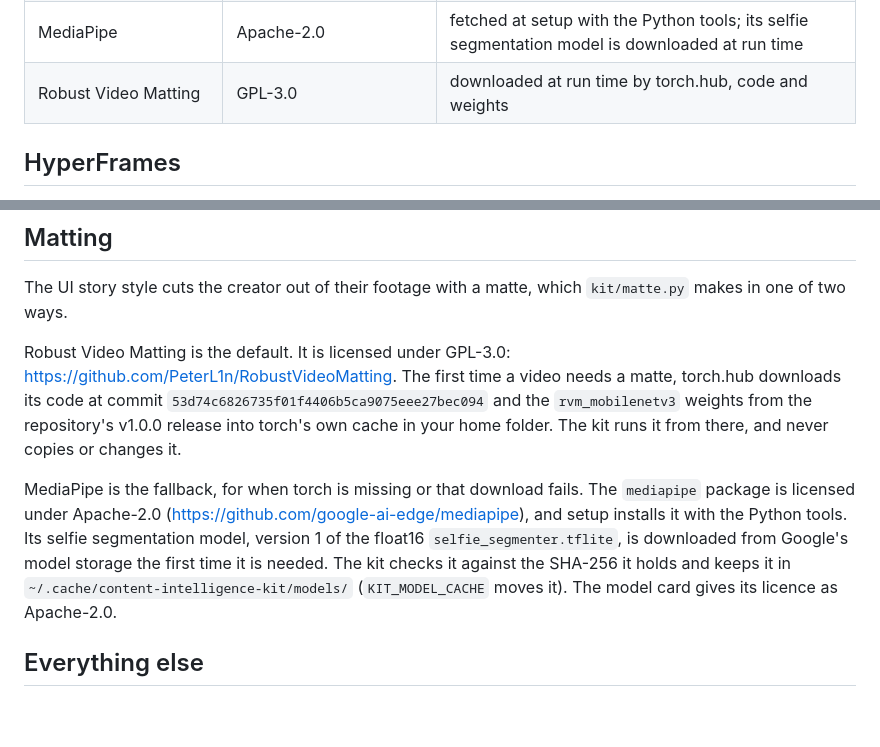
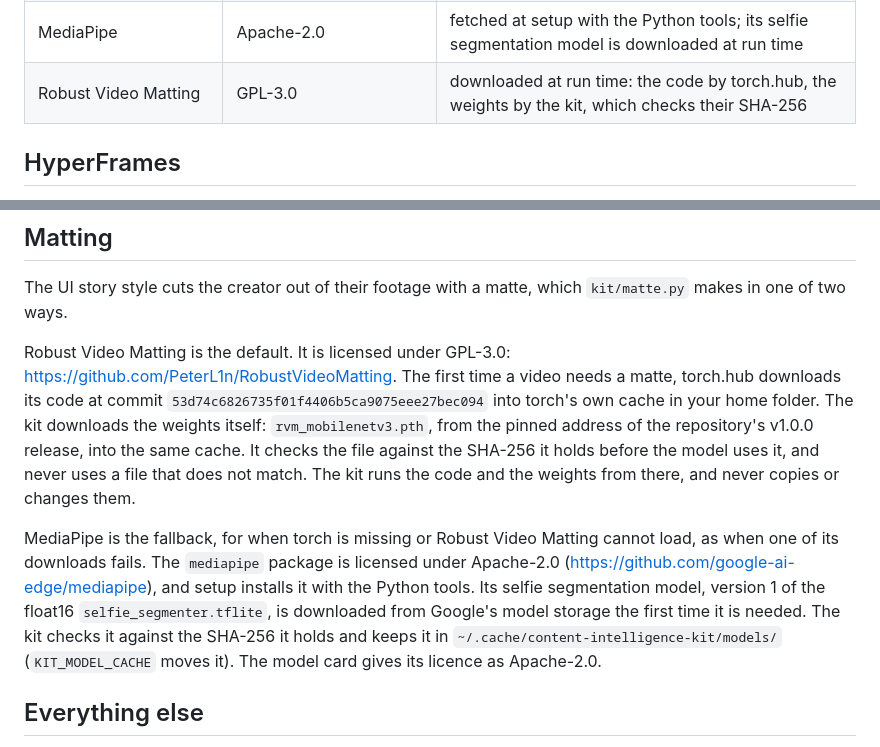
Before and after one commit to Richardeve1997/content-intelligence-kit, a Markdown page: THIRD_PARTY.md, 2 parts joined by grey strips. Drawn GitHub-style; blank space fills up the shorter version.

Commit message:
docs: the notes say the kit downloads the matting weights itself and checks their SHA-256
Co-Authored-By: Claude Opus 5.5 <noreply@anthropic.com>

```diff
--- a/THIRD_PARTY.md
+++ b/THIRD_PARTY.md
@@ -15,7 +15,7 @@ Each piece reaches your Mac in one of three ways. Bundled means its files are in
 | faster-whisper | MIT | fetched at setup with the Python tools; its speech model is downloaded at run time |
 | WhisperX | BSD-2-Clause | fetched at setup with the Python tools; its alignment models are downloaded at run time |
 | MediaPipe | Apache-2.0 | fetched at setup with the Python tools; its selfie segmentation model is downloaded at run time |
-| Robust Video Matting | GPL-3.0 | downloaded at run time by torch.hub, code and weights |
+| Robust Video Matting | GPL-3.0 | downloaded at run time: the code by torch.hub, the weights by the kit, which checks their SHA-256 |
 
 ## HyperFrames
 
@@ -86,9 +86,9 @@ When an alignment model cannot be had, the kit uses the speech model's own word
 
 The UI story style cuts the creator out of their footage with a matte, which `kit/matte.py` makes in one of two ways.
 
-Robust Video Matting is the default. It is licensed under GPL-3.0: https://github.com/PeterL1n/RobustVideoMatting. The first time a video needs a matte, torch.hub downloads its code at commit `53d74c6826735f01f4406b5ca9075eee27bec094` and the `rvm_mobilenetv3` weights from the repository's v1.0.0 release into torch's own cache in your home folder. The kit runs it from there, and never copies or changes it.
+Robust Video Matting is the default. It is licensed under GPL-3.0: https://github.com/PeterL1n/RobustVideoMatting. The first time a video needs a matte, torch.hub downloads its code at commit `53d74c6826735f01f4406b5ca9075eee27bec094` into torch's own cache in your home folder. The kit downloads the weights itself: `rvm_mobilenetv3.pth`, from the pinned address of the repository's v1.0.0 release, into the same cache. It checks the file against the SHA-256 it holds before the model uses it, and never uses a file that does not match. The kit runs the code and the weights from there, and never copies or changes them.
 
-MediaPipe is the fallback, for when torch is missing or that download fails. The `mediapipe` package is licensed under Apache-2.0 (https://github.com/google-ai-edge/mediapipe), and setup installs it with the Python tools. Its selfie segmentation model, version 1 of the float16 `selfie_segmenter.tflite`, is downloaded from Google's model storage the first time it is needed. The kit checks it against the SHA-256 it holds and keeps it in `~/.cache/content-intelligence-kit/models/` (`KIT_MODEL_CACHE` moves it). The model card gives its licence as Apache-2.0.
+MediaPipe is the fallback, for when torch is missing or Robust Video Matting cannot load, as when one of its downloads fails. The `mediapipe` package is licensed under Apache-2.0 (https://github.com/google-ai-edge/mediapipe), and setup installs it with the Python tools. Its selfie segmentation model, version 1 of the float16 `selfie_segmenter.tflite`, is downloaded from Google's model storage the first time it is needed. The kit checks it against the SHA-256 it holds and keeps it in `~/.cache/content-intelligence-kit/models/` (`KIT_MODEL_CACHE` moves it). The model card gives its licence as Apache-2.0.
 
 ## Everything else
 
```
